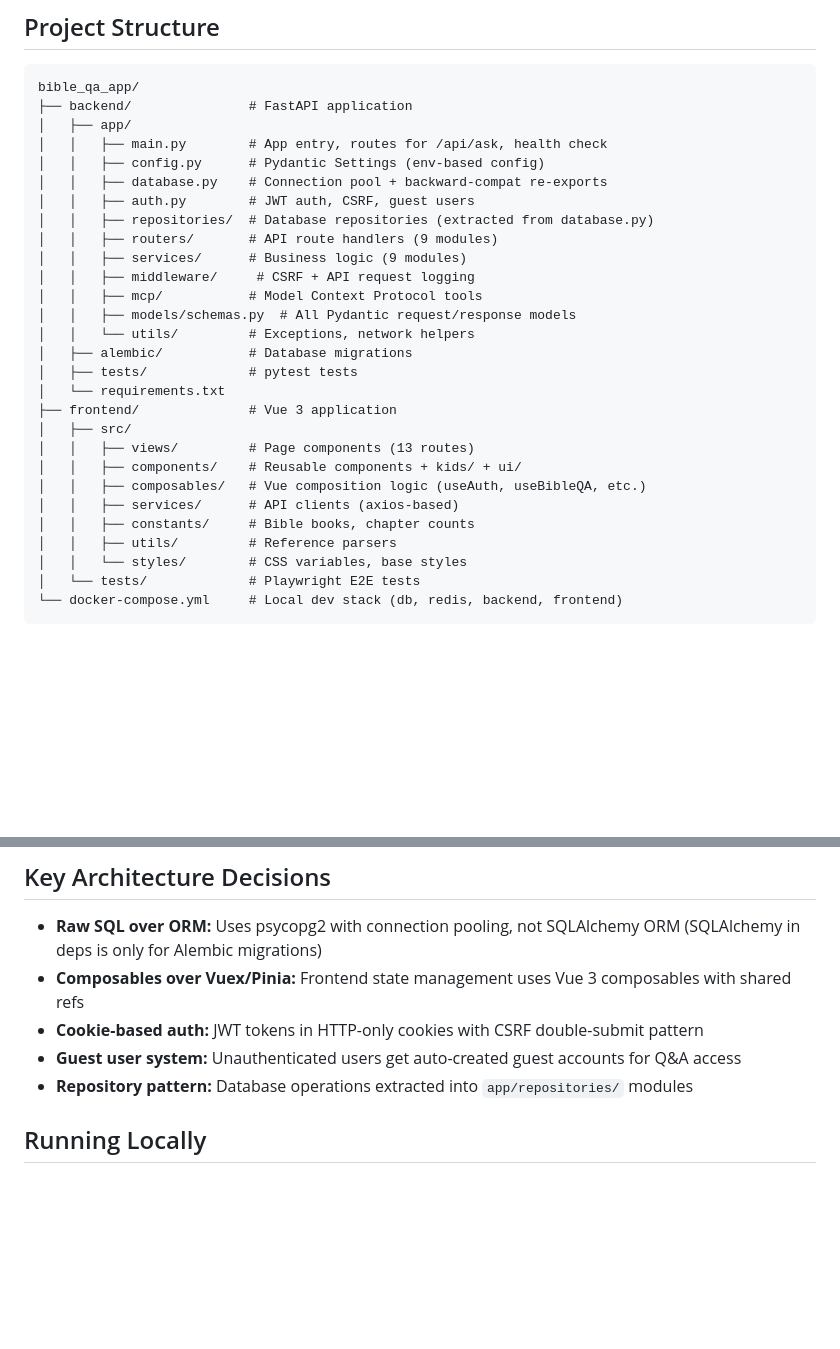
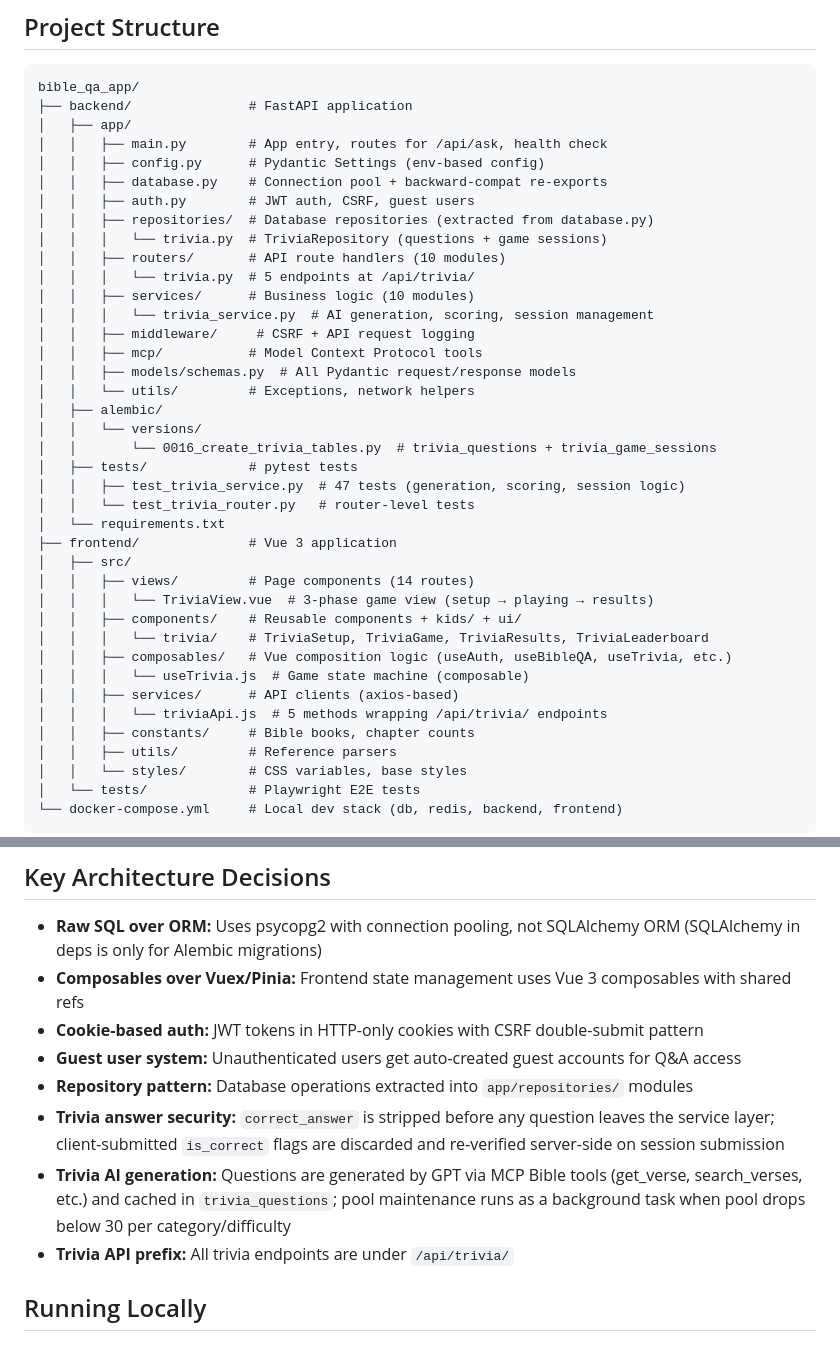
Before and after one commit to tseitzin/bible_qa_app, a Markdown page: CLAUDE.md, 2 parts joined by grey strips. Drawn GitHub-style; blank space fills up the shorter version.

Commit message:
Added trivia game

```diff
--- a/CLAUDE.md
+++ b/CLAUDE.md
@@ -16,21 +16,32 @@ bible_qa_app/
 │   │   ├── database.py    # Connection pool + backward-compat re-exports
 │   │   ├── auth.py        # JWT auth, CSRF, guest users
 │   │   ├── repositories/  # Database repositories (extracted from database.py)
-│   │   ├── routers/       # API route handlers (9 modules)
-│   │   ├── services/      # Business logic (9 modules)
+│   │   │   └── trivia.py  # TriviaRepository (questions + game sessions)
+│   │   ├── routers/       # API route handlers (10 modules)
+│   │   │   └── trivia.py  # 5 endpoints at /api/trivia/
+│   │   ├── services/      # Business logic (10 modules)
+│   │   │   └── trivia_service.py  # AI generation, scoring, session management
 │   │   ├── middleware/     # CSRF + API request logging
 │   │   ├── mcp/           # Model Context Protocol tools
 │   │   ├── models/schemas.py  # All Pydantic request/response models
 │   │   └── utils/         # Exceptions, network helpers
-│   ├── alembic/           # Database migrations
+│   ├── alembic/
+│   │   └── versions/
+│   │       └── 0016_create_trivia_tables.py  # trivia_questions + trivia_game_sessions
 │   ├── tests/             # pytest tests
+│   │   ├── test_trivia_service.py  # 47 tests (generation, scoring, session logic)
+│   │   └── test_trivia_router.py   # router-level tests
 │   └── requirements.txt
 ├── frontend/              # Vue 3 application
 │   ├── src/
-│   │   ├── views/         # Page components (13 routes)
+│   │   ├── views/         # Page components (14 routes)
+│   │   │   └── TriviaView.vue  # 3-phase game view (setup → playing → results)
 │   │   ├── components/    # Reusable components + kids/ + ui/
-│   │   ├── composables/   # Vue composition logic (useAuth, useBibleQA, etc.)
+│   │   │   └── trivia/    # TriviaSetup, TriviaGame, TriviaResults, TriviaLeaderboard
+│   │   ├── composables/   # Vue composition logic (useAuth, useBibleQA, useTrivia, etc.)
+│   │   │   └── useTrivia.js  # Game state machine (composable)
 │   │   ├── services/      # API clients (axios-based)
+│   │   │   └── triviaApi.js  # 5 methods wrapping /api/trivia/ endpoints
 │   │   ├── constants/     # Bible books, chapter counts
 │   │   ├── utils/         # Reference parsers
 │   │   └── styles/        # CSS variables, base styles
@@ -44,6 +55,9 @@ bible_qa_app/
 - **Cookie-based auth:** JWT tokens in HTTP-only cookies with CSRF double-submit pattern
 - **Guest user system:** Unauthenticated users get auto-created guest accounts for Q&A access
 - **Repository pattern:** Database operations extracted into `app/repositories/` modules
+- **Trivia answer security:** `correct_answer` is stripped before any question leaves the service layer; client-submitted `is_correct` flags are discarded and re-verified server-side on session submission
+- **Trivia AI generation:** Questions are generated by GPT via MCP Bible tools (get_verse, search_verses, etc.) and cached in `trivia_questions`; pool maintenance runs as a background task when pool drops below 30 per category/difficulty
+- **Trivia API prefix:** All trivia endpoints are under `/api/trivia/`
 
 ## Running Locally
 
```
Also changed, not shown: ARCHITECTURE.md (added, +339 -0 lines).
